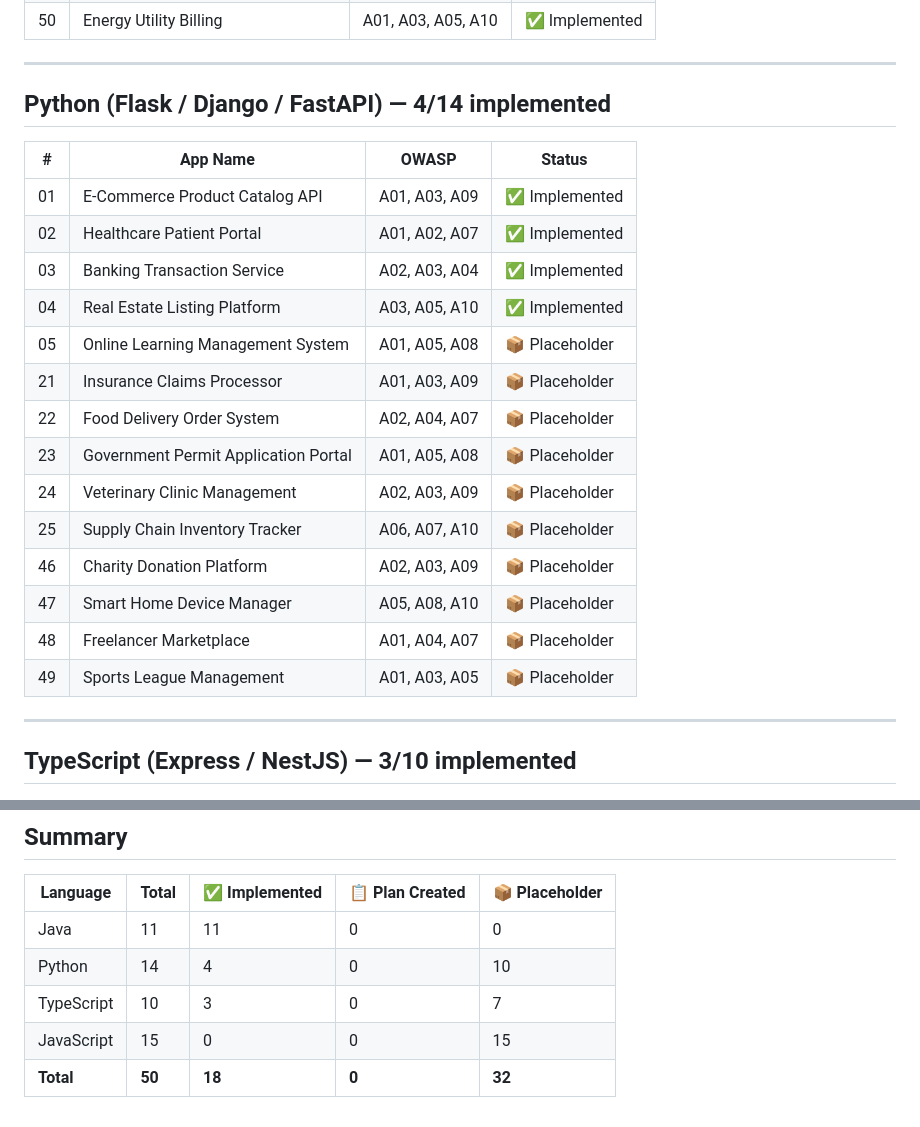
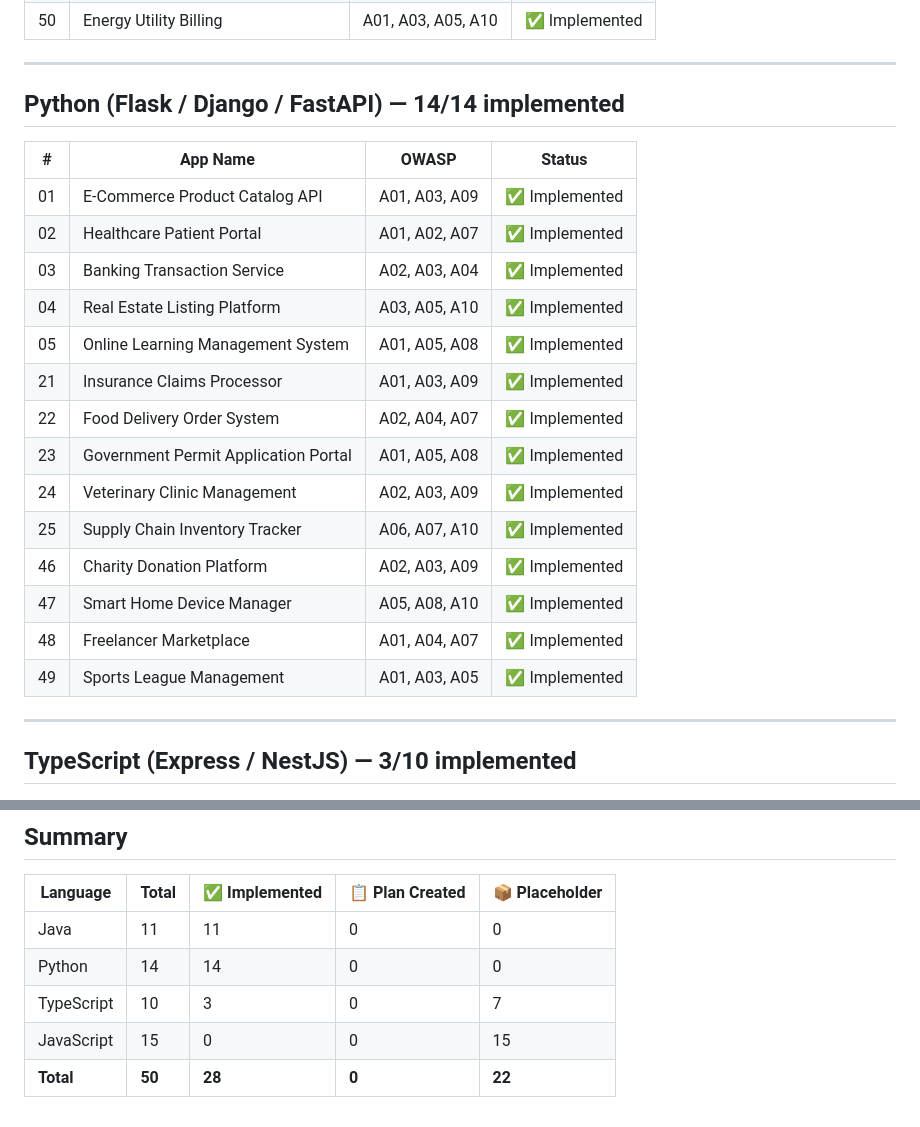
Before and after one commit to shamitv/agents-publish-repo-on-github, a Markdown page: TODO.md, 2 parts joined by grey strips. GitHub-like rendering.

Commit message:
docs: update project TODO status tracker to 28/50 apps completed

```diff
--- a/TODO.md
+++ b/TODO.md
@@ -30,7 +30,7 @@
 
 ---
 
-## Python (Flask / Django / FastAPI) — 4/14 implemented
+## Python (Flask / Django / FastAPI) — 14/14 implemented
 
 | # | App Name | OWASP | Status |
 |---|----------|-------|--------|
@@ -38,16 +38,16 @@
 | 02 | Healthcare Patient Portal | A01, A02, A07 | ✅ Implemented |
 | 03 | Banking Transaction Service | A02, A03, A04 | ✅ Implemented |
 | 04 | Real Estate Listing Platform | A03, A05, A10 | ✅ Implemented |
-| 05 | Online Learning Management System | A01, A05, A08 | 📦 Placeholder |
-| 21 | Insurance Claims Processor | A01, A03, A09 | 📦 Placeholder |
-| 22 | Food Delivery Order System | A02, A04, A07 | 📦 Placeholder |
-| 23 | Government Permit Application Portal | A01, A05, A08 | 📦 Placeholder |
-| 24 | Veterinary Clinic Management | A02, A03, A09 | 📦 Placeholder |
-| 25 | Supply Chain Inventory Tracker | A06, A07, A10 | 📦 Placeholder |
-| 46 | Charity Donation Platform | A02, A03, A09 | 📦 Placeholder |
-| 47 | Smart Home Device Manager | A05, A08, A10 | 📦 Placeholder |
-| 48 | Freelancer Marketplace | A01, A04, A07 | 📦 Placeholder |
-| 49 | Sports League Management | A01, A03, A05 | 📦 Placeholder |
+| 05 | Online Learning Management System | A01, A05, A08 | ✅ Implemented |
+| 21 | Insurance Claims Processor | A01, A03, A09 | ✅ Implemented |
+| 22 | Food Delivery Order System | A02, A04, A07 | ✅ Implemented |
+| 23 | Government Permit Application Portal | A01, A05, A08 | ✅ Implemented |
+| 24 | Veterinary Clinic Management | A02, A03, A09 | ✅ Implemented |
+| 25 | Supply Chain Inventory Tracker | A06, A07, A10 | ✅ Implemented |
+| 46 | Charity Donation Platform | A02, A03, A09 | ✅ Implemented |
+| 47 | Smart Home Device Manager | A05, A08, A10 | ✅ Implemented |
+| 48 | Freelancer Marketplace | A01, A04, A07 | ✅ Implemented |
+| 49 | Sports League Management | A01, A03, A05 | ✅ Implemented |
 
 ---
 
@@ -95,7 +95,7 @@
 | Language | Total | ✅ Implemented | 📋 Plan Created | 📦 Placeholder |
 |----------|-------|---------------|-----------------|---------------|
 | Java | 11 | 11 | 0 | 0 |
-| Python | 14 | 4 | 0 | 10 |
+| Python | 14 | 14 | 0 | 0 |
 | TypeScript | 10 | 3 | 0 | 7 |
 | JavaScript | 15 | 0 | 0 | 15 |
-| **Total** | **50** | **18** | **0** | **32** |
+| **Total** | **50** | **28** | **0** | **22** |
```
